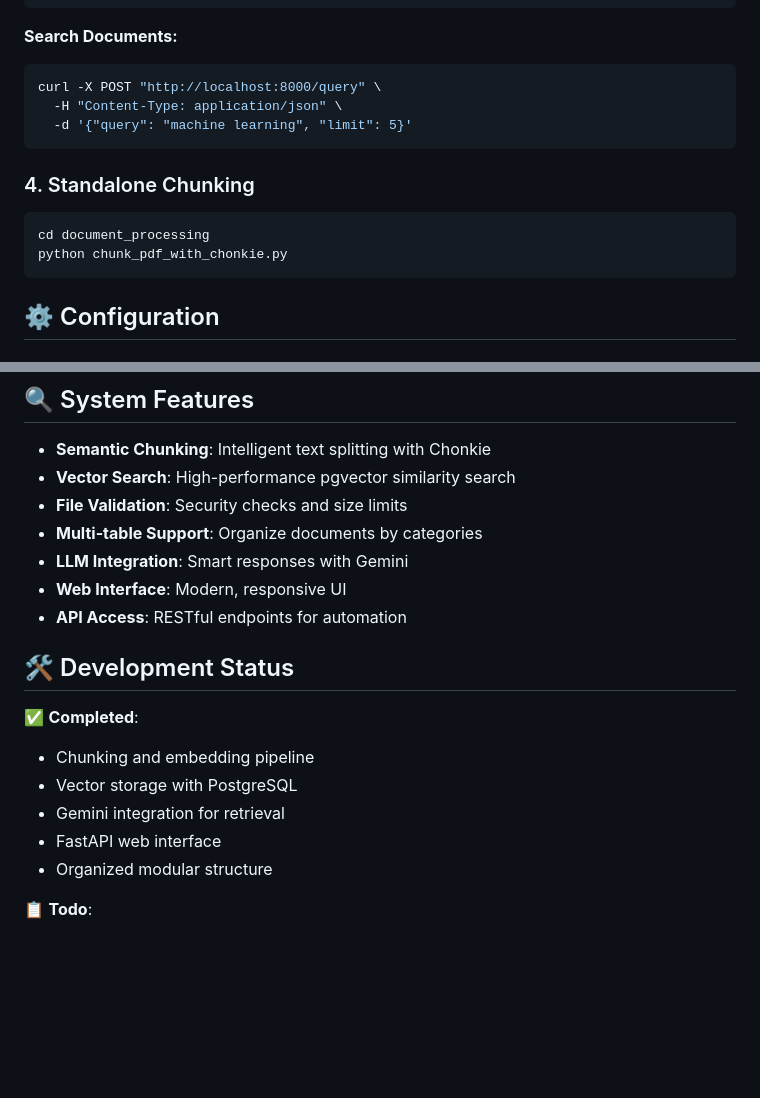
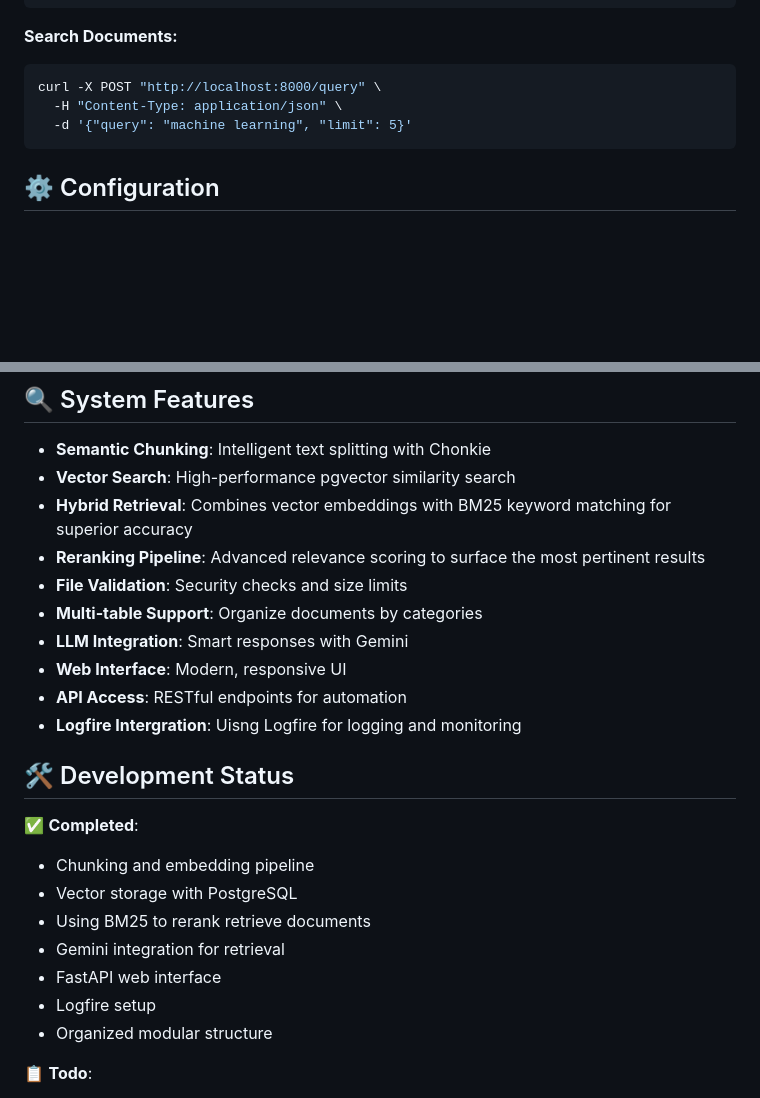
Before and after one commit to LongAiden/rag_with_llama, a Markdown page: README.md, 2 parts joined by grey strips. Drawn GitHub-style; blank space fills up the shorter version.

````diff
--- a/README.md
+++ b/README.md
@@ -140,12 +145,6 @@ curl -X POST "http://localhost:8000/query" \
   -d '{"query": "machine learning", "limit": 5}'
 ```
 
-### 4. Standalone Chunking
-```bash
-cd document_processing
-python chunk_pdf_with_chonkie.py
-```
-
 ## ⚙️ Configuration
 
 ### Environment Variables
@@ -162,19 +161,24 @@ python chunk_pdf_with_chonkie.py
 
 - **Semantic Chunking**: Intelligent text splitting with Chonkie
 - **Vector Search**: High-performance pgvector similarity search
+- **Hybrid Retrieval**: Combines vector embeddings with BM25 keyword matching for superior accuracy
+- **Reranking Pipeline**: Advanced relevance scoring to surface the most pertinent results
 - **File Validation**: Security checks and size limits
 - **Multi-table Support**: Organize documents by categories
 - **LLM Integration**: Smart responses with Gemini
 - **Web Interface**: Modern, responsive UI
 - **API Access**: RESTful endpoints for automation
+- **Logfire Intergration**: Uisng Logfire for logging and monitoring
 
 ## 🛠️ Development Status
 
 ✅ **Completed**:
 - Chunking and embedding pipeline
 - Vector storage with PostgreSQL
+- Using BM25 to rerank retrieve documents
 - Gemini integration for retrieval
 - FastAPI web interface
+- Logfire setup
 - Organized modular structure
 
 📋 **Todo**:
````
Also changed, not shown: other parts of README.md (+8 -3 lines), images/logfire_example.png (added), images/metadata_rerank.png (added), images/nltk_question.png (added), images/rerank_logfire.png (added), images/rerank_result.png (added).
